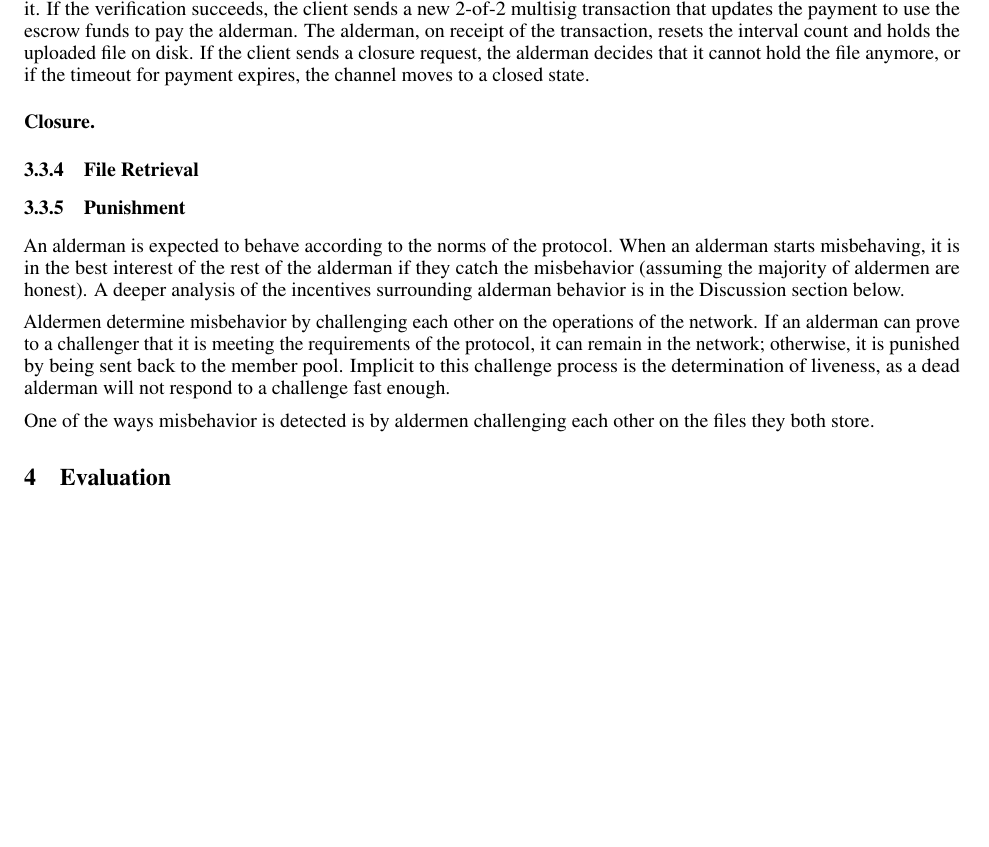
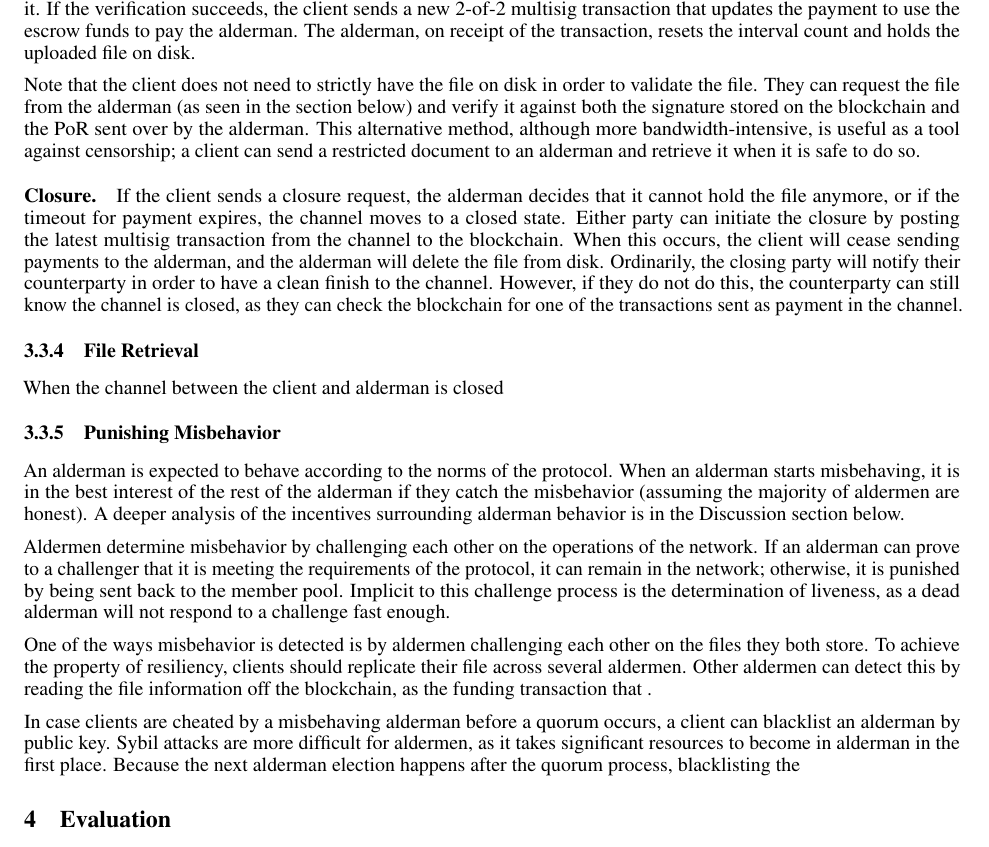
Before and after one commit to tusharjois/councilfs, a LaTeX paper (paper/template.tex): part of page 4 of 5 before the commit and part of page 4 of 6 after it, cut so that both start at the same text, the shorter picture padded with empty space. Compiled offline with pdfLaTeX.

Commit message:
some thoughts on punishment

```diff
--- a/paper/template.tex
+++ b/paper/template.tex
@@ -229,15 +230,32 @@ channel. The alderman sends a PoR for the file back to the client, and the
 client verifies it. If the verification succeeds, the client sends a new 2-of-2
 multisig transaction that updates the payment to use the escrow funds to pay the
 alderman. The alderman, on receipt of the transaction, resets the interval count
-and holds the uploaded file on disk. If the client sends a closure request, the
-alderman decides that it cannot hold the file anymore, or if the timeout for
-payment expires, the channel moves to a closed state.
+and holds the uploaded file on disk.
 
-\paragraph{Closure.}
+Note that the client does not need to strictly have the file on disk in order to
+validate the file. They can request the file from the alderman (as seen in the
+section below) and verify it against both the signature stored on the
+blockchain and the PoR sent over by the alderman. This alternative method,
+although more bandwidth-intensive, is useful as a tool against censorship; a
+client can send a restricted document to an alderman and retrieve it when it is
+safe to do so.
+
+\paragraph{Closure.} If the client sends a closure request, the alderman decides
+that it cannot hold the file anymore, or if the timeout for payment expires, the
+channel moves to a closed state. Either party can initiate the closure by
+posting the latest multisig transaction from the channel to the blockchain. When
+this occurs, the client will cease sending payments to the alderman, and the
+alderman will delete the file from disk. Ordinarily, the closing party will
+notify their counterparty in order to have a clean finish to the channel.
+However, if they do not do this, the counterparty can still know the channel is
+closed, as they can check the blockchain for one of the transactions sent as
+payment in the channel.
 
 \subsubsection{File Retrieval}
 
-\subsubsection{Punishment}
+When the channel between the client and alderman is closed
+
+\subsubsection{Punishing Misbehavior}
 
 An alderman is expected to behave according to the norms of the protocol. When
 an alderman starts misbehaving, it is in the best interest of the rest of the
@@ -253,8 +271,16 @@ process is the determination of liveness, as a dead alderman will not respond to
 a challenge fast enough.
 
 One of the ways misbehavior is detected is by aldermen challenging each other on
-the files they both store.
+the files they both store. To achieve the property of resiliency, clients should
+replicate their file across several aldermen. Other aldermen can detect this by
+reading the file information off the blockchain, as the funding transaction that
+.
 
+In case clients are cheated by a misbehaving alderman before a quorum occurs, a
+client can blacklist an alderman by public key. Sybil attacks are more difficult
+for aldermen, as it takes significant resources to become in alderman in the
+first place. Because the next alderman election happens after the quorum
+process, blacklisting the
 
 \section{Evaluation}
 
```
Also changed, not shown: paper/template.tex (45 more changed lines).
